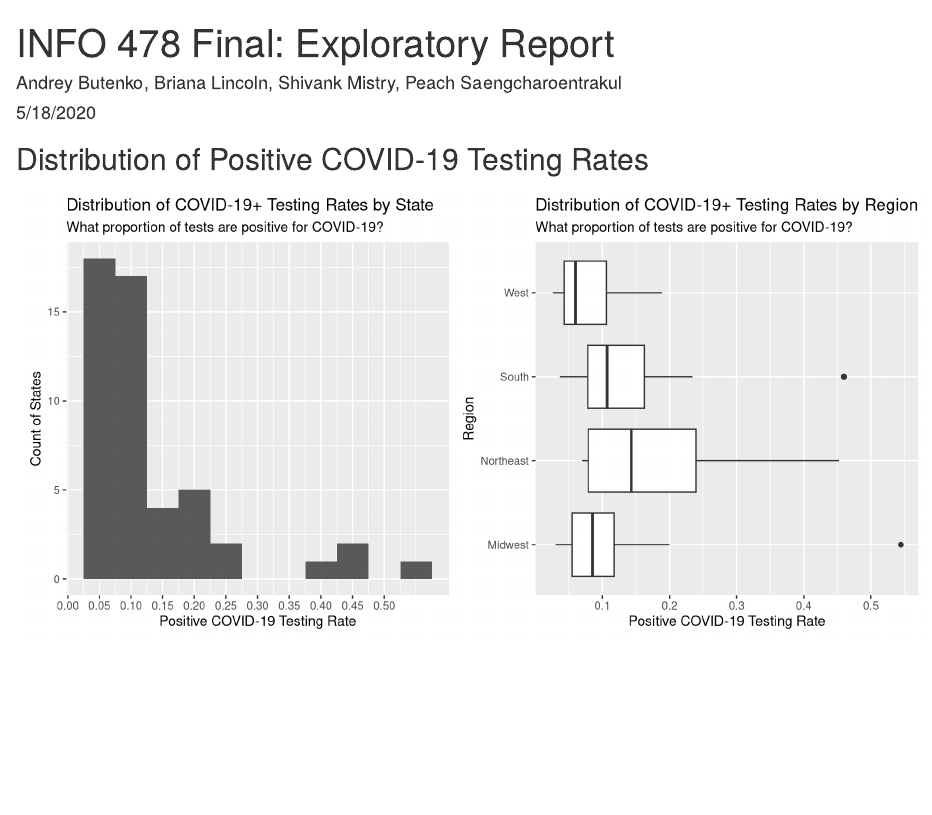
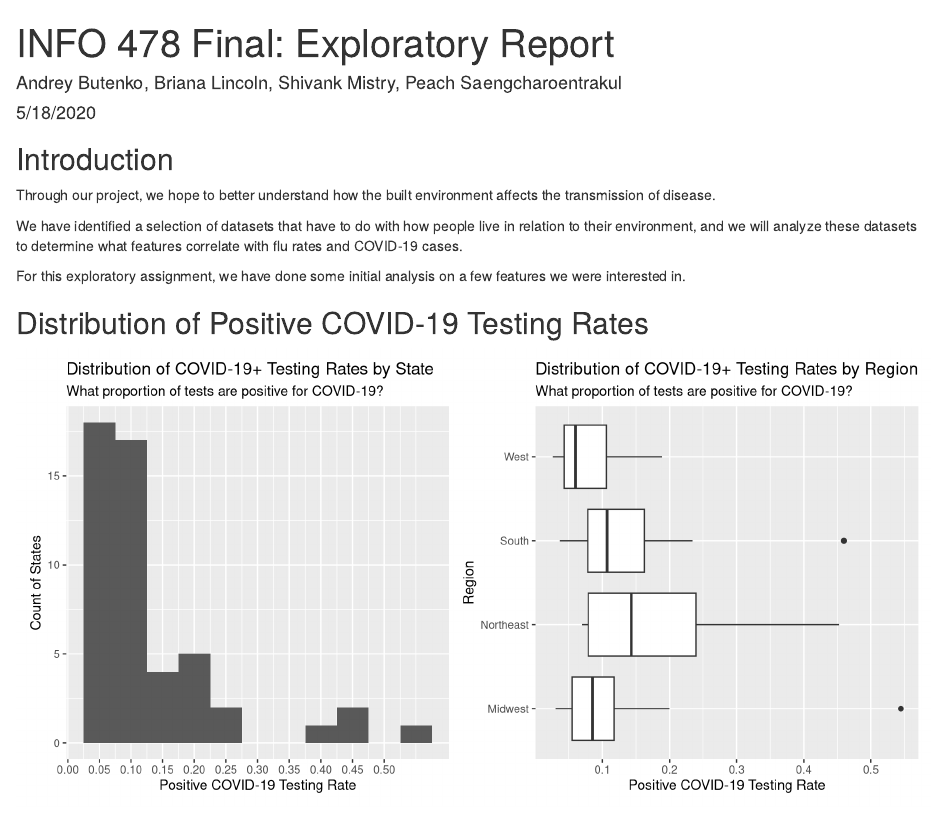
Before and after one commit to andreybutenko/478-final, an R Markdown document (exploratory/index.Rmd): the page in a window 1100 px wide, from its top. Rendered offline with R 4.5, knitr and Pandoc, with nearby package versions.

Commit message:
Add intro

````diff
--- a/exploratory/index.Rmd
+++ b/exploratory/index.Rmd
@@ -15,6 +15,14 @@ source('./state_density.R')
 source('./housing_exploratory_analysis.R')
 knitr::opts_chunk$set(echo = FALSE)
 ```
+
+## Introduction
+
+Through our project, we hope to better understand how the built environment affects the transmission of disease.
+
+We have identified a selection of datasets that have to do with how people live in relation to their environment, and we will analyze these datasets to determine what features correlate with flu rates and COVID-19 cases.
+
+For this exploratory assignment, we have done some initial analysis on a few features we were interested in.
 
 ## Distribution of Positive COVID-19 Testing Rates
 
````
